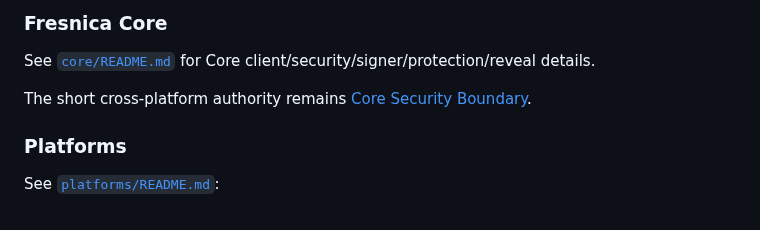
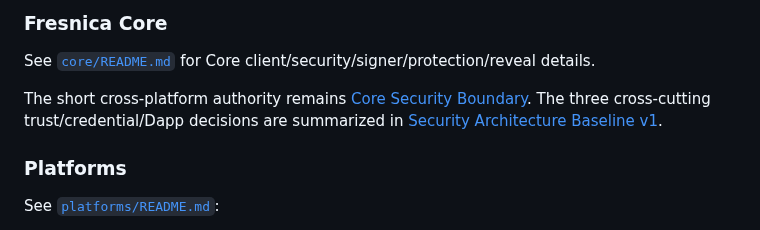
Before and after one commit to Fresnica/fresnica, a Markdown page: docs/README.md, the part around the change. GitHub-like rendering.

Commit message:
Index security architecture baseline

```diff
--- a/docs/README.md
+++ b/docs/README.md
@@ -44,6 +44,7 @@ Normative contracts currently include Account, Signer, Balance / Availability, P
 See [`core/README.md`](core/README.md) for Core client/security/signer/protection/reveal details.
 
 The short cross-platform authority remains [Core Security Boundary](core-security-boundary.md).
+The three cross-cutting trust/credential/Dapp decisions are summarized in [Security Architecture Baseline v1](security-architecture-baseline.md).
 
 ### Platforms
 
```
